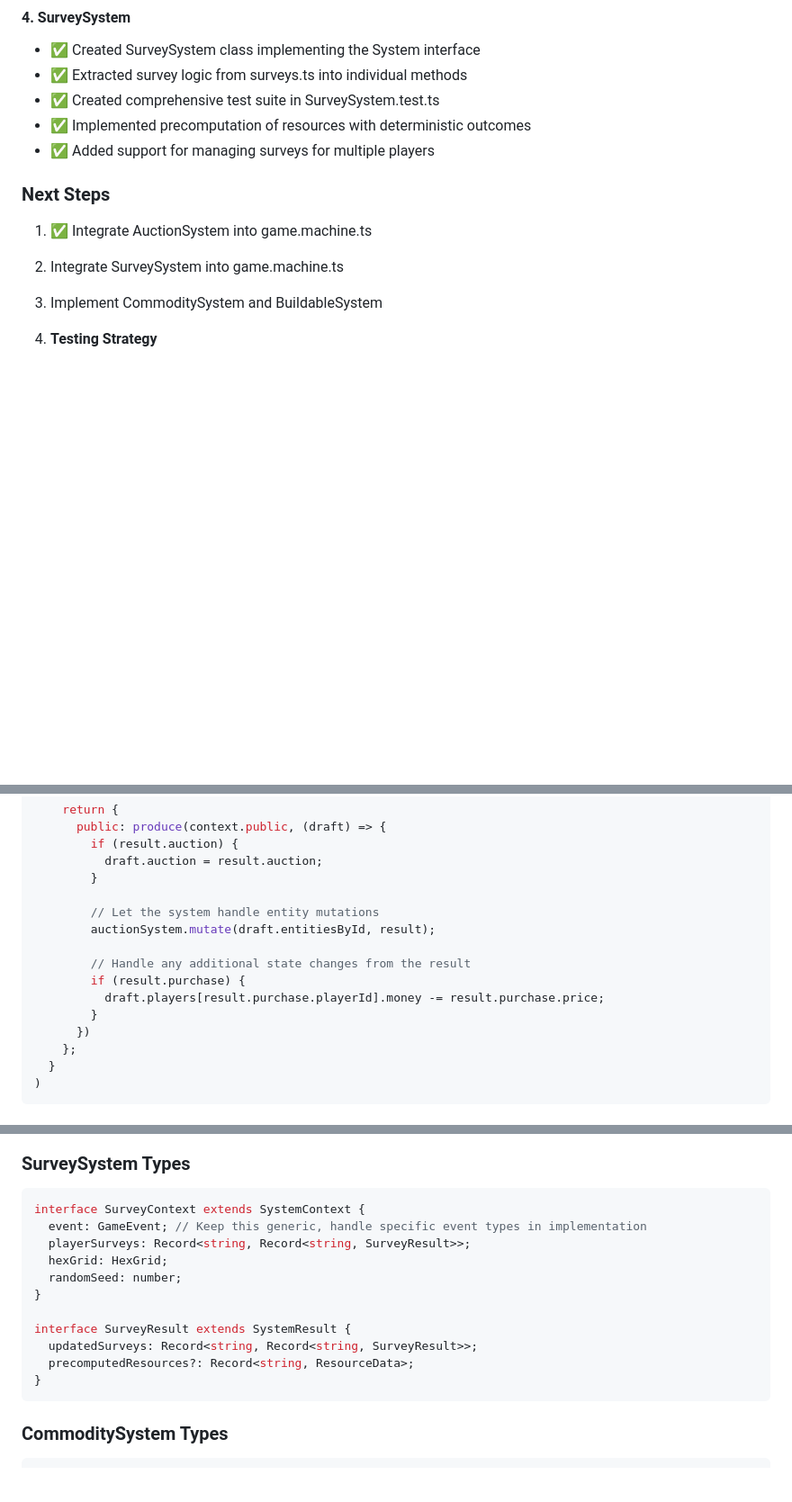
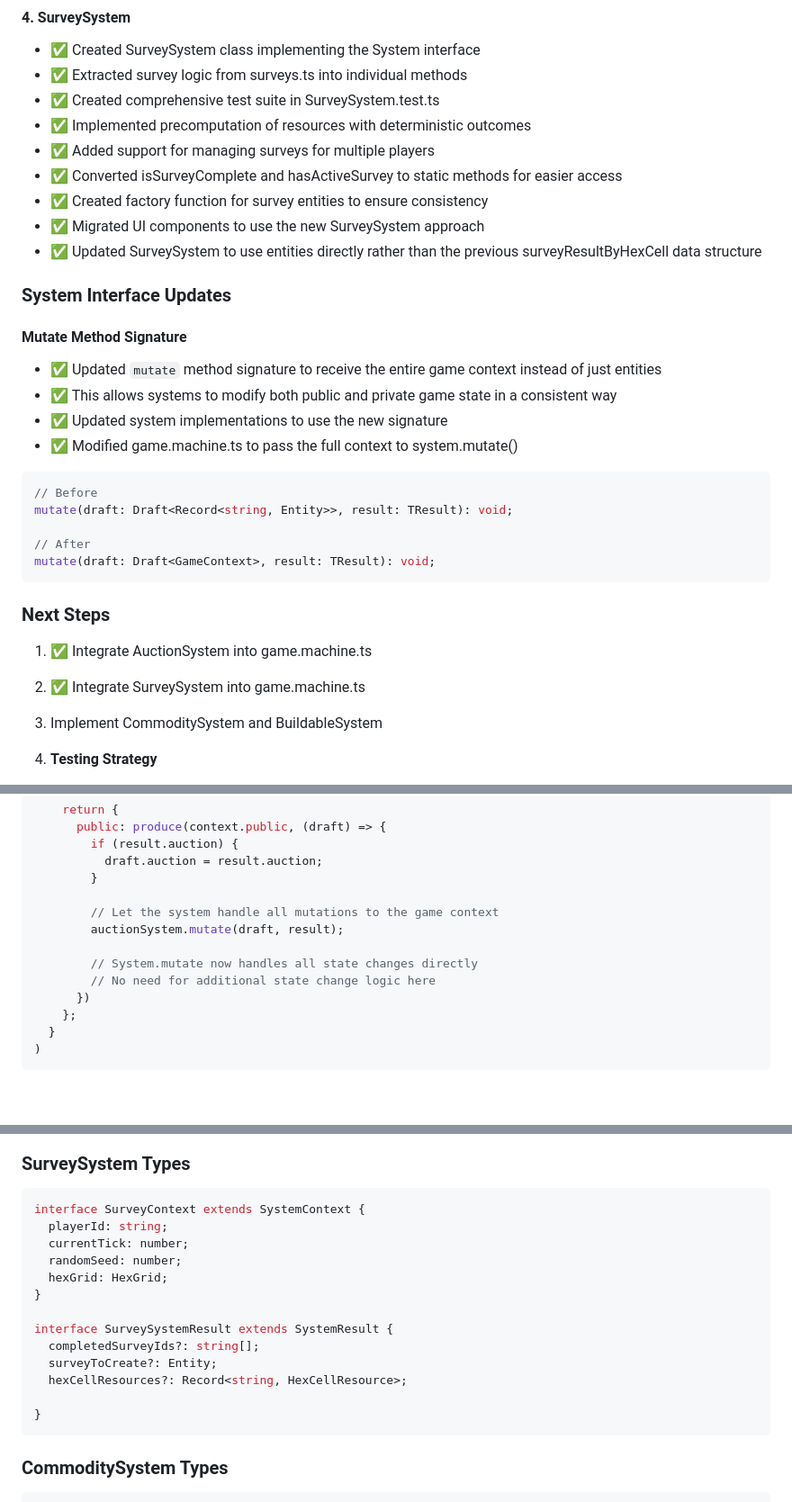
Before and after one commit to fravic/standard-electric, a Markdown page: docs/changelog/refactoring-systems.md, 3 parts joined by grey strips. Shown at 90% size. Drawn GitHub-style; blank space fills up the shorter version.

````diff
--- a/docs/changelog/refactoring-systems.md
+++ b/docs/changelog/refactoring-systems.md
@@ -186,11 +186,31 @@ Implementation plan:
 - ✅ Created comprehensive test suite in SurveySystem.test.ts
 - ✅ Implemented precomputation of resources with deterministic outcomes
 - ✅ Added support for managing surveys for multiple players
+- ✅ Converted isSurveyComplete and hasActiveSurvey to static methods for easier access
+- ✅ Created factory function for survey entities to ensure consistency
+- ✅ Migrated UI components to use the new SurveySystem approach
+- ✅ Updated SurveySystem to use entities directly rather than the previous surveyResultByHexCell data structure
+
+### System Interface Updates
+
+#### Mutate Method Signature
+- ✅ Updated `mutate` method signature to receive the entire game context instead of just entities
+- ✅ This allows systems to modify both public and private game state in a consistent way
+- ✅ Updated system implementations to use the new signature
+- ✅ Modified game.machine.ts to pass the full context to system.mutate()
+
+```typescript
+// Before
+mutate(draft: Draft<Record<string, Entity>>, result: TResult): void;
+
+// After
+mutate(draft: Draft<GameContext>, result: TResult): void;
+```
 
 ### Next Steps
 
 1. ✅ Integrate AuctionSystem into game.machine.ts
-2. Integrate SurveySystem into game.machine.ts
+2. ✅ Integrate SurveySystem into game.machine.ts
 3. Implement CommoditySystem and BuildableSystem
 
 4. **Testing Strategy**
@@ -323,13 +345,11 @@ auctionInitiateBid: assign(
           draft.auction = result.auction;
         }
 
-        // Let the system handle entity mutations
-        auctionSystem.mutate(draft.entitiesById, result);
+        // Let the system handle all mutations to the game context
+        auctionSystem.mutate(draft, result);
 
-        // Handle any additional state changes from the result
-        if (result.purchase) {
-          draft.players[result.purchase.playerId].money -= result.purchase.price;
-        }
+        // System.mutate now handles all state changes directly
+        // No need for additional state change logic here
       })
     };
   }
@@ -390,15 +410,17 @@ interface BuildableResult extends SystemResult {
 
 ```typescript
 interface SurveyContext extends SystemContext {
-  event: GameEvent; // Keep this generic, handle specific event types in implementation
-  playerSurveys: Record<string, Record<string, SurveyResult>>;
+  playerId: string;
+  currentTick: number;
+  randomSeed: number;
   hexGrid: HexGrid;
-  randomSeed: number;
 }
 
-interface SurveyResult extends SystemResult {
-  updatedSurveys: Record<string, Record<string, SurveyResult>>;
-  precomputedResources?: Record<string, ResourceData>;
+interface SurveySystemResult extends SystemResult {
+  completedSurveyIds?: string[];
+  surveyToCreate?: Entity;
+  hexCellResources?: Record<string, HexCellResource>;
+
 }
 ```
 
````
Also changed, not shown: other parts of docs/changelog/refactoring-systems.md (+4 -2 lines).
